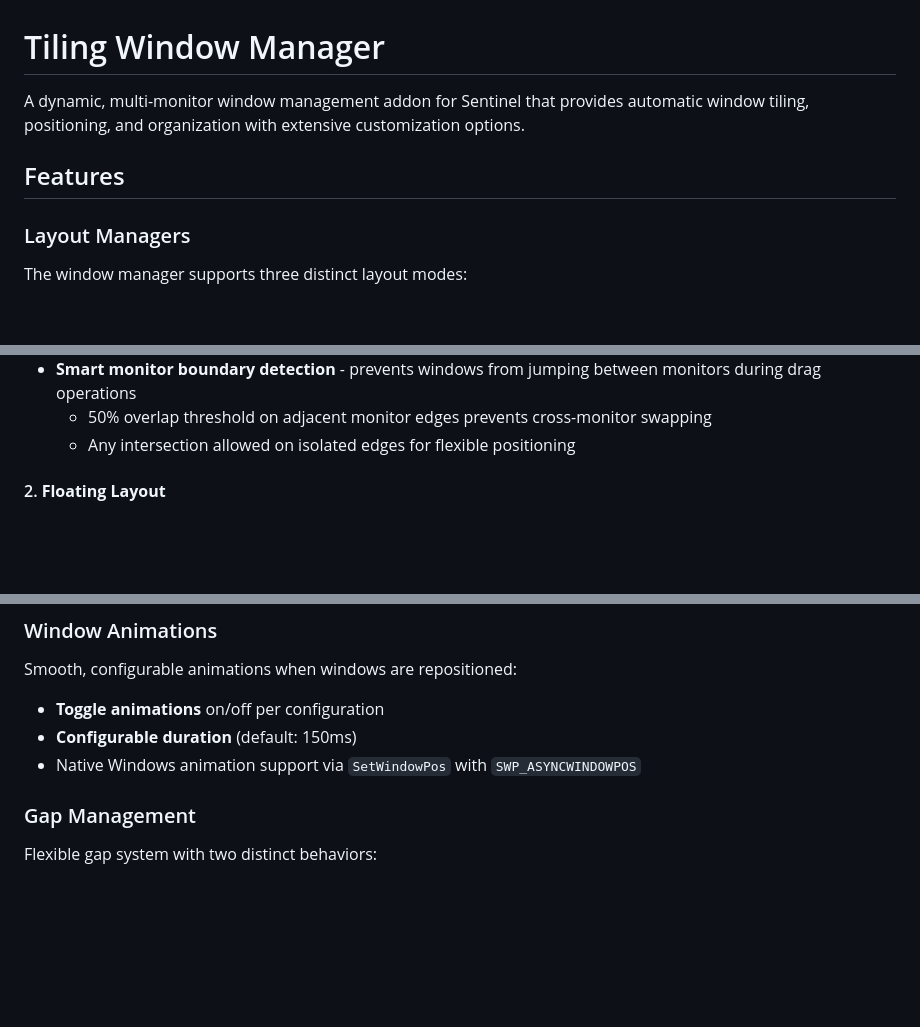
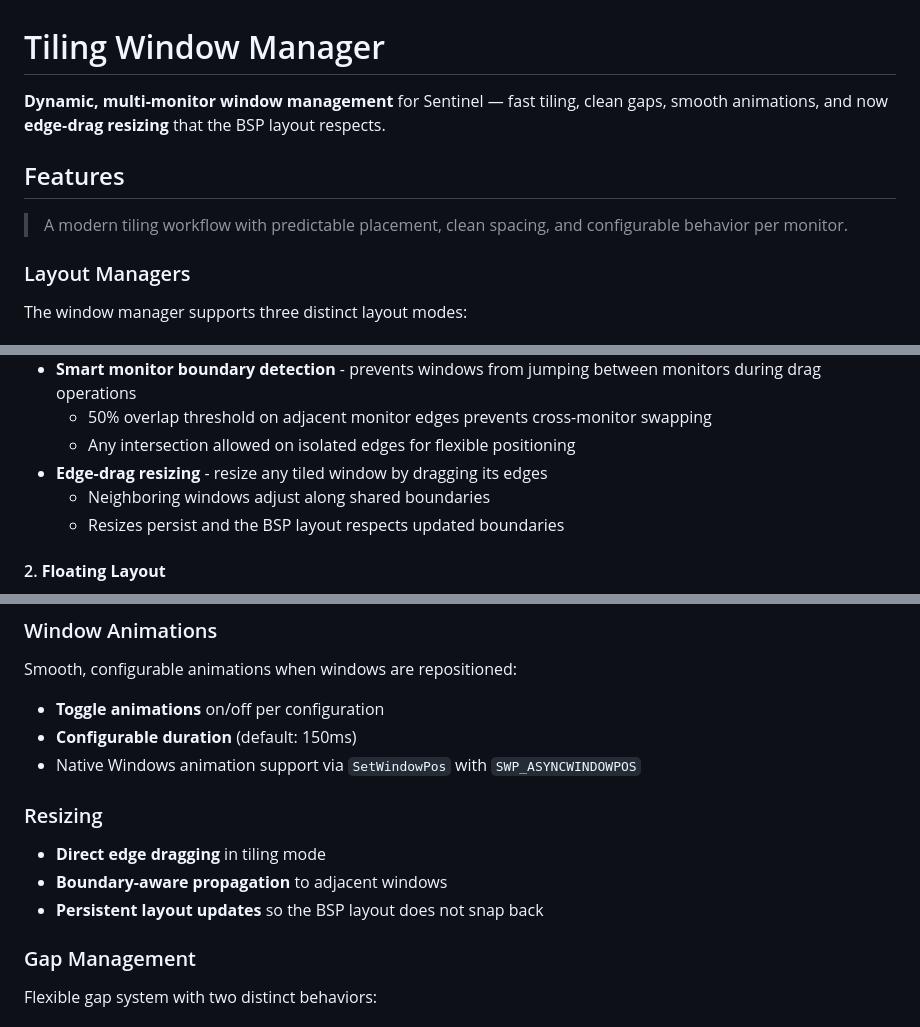
Before and after one commit to TheIco2/VWM, a Markdown page: README.md, 3 parts joined by grey strips. Drawn GitHub-style; blank space fills up the shorter version.

Commit message:
feat: Update README to enhance edge-drag resizing description and add resizing section

```diff
--- a/README.md
+++ b/README.md
@@ -1,8 +1,10 @@
 # Tiling Window Manager
 
-A dynamic, multi-monitor window management addon for Sentinel that provides automatic window tiling, positioning, and organization with extensive customization options.
+**Dynamic, multi-monitor window management** for Sentinel — fast tiling, clean gaps, smooth animations, and now **edge‑drag resizing** that the BSP layout respects.
 
 ## Features
+
+> A modern tiling workflow with predictable placement, clean spacing, and configurable behavior per monitor.
 
 ### Layout Managers
 
@@ -22,6 +24,9 @@ The window manager supports three distinct layout modes:
 - **Smart monitor boundary detection** - prevents windows from jumping between monitors during drag operations
   - 50% overlap threshold on adjacent monitor edges prevents cross-monitor swapping
   - Any intersection allowed on isolated edges for flexible positioning
+- **Edge‑drag resizing** - resize any tiled window by dragging its edges
+  - Neighboring windows adjust along shared boundaries
+  - Resizes persist and the BSP layout respects updated boundaries
 
 #### 2. **Floating Layout**
 
@@ -42,6 +47,12 @@ Smooth, configurable animations when windows are repositioned:
 - **Toggle animations** on/off per configuration
 - **Configurable duration** (default: 150ms)
 - Native Windows animation support via `SetWindowPos` with `SWP_ASYNCWINDOWPOS`
+
+### Resizing
+
+- **Direct edge dragging** in tiling mode
+- **Boundary-aware propagation** to adjacent windows
+- **Persistent layout updates** so the BSP layout does not snap back
 
 ### Gap Management
 
```
Also changed, not shown: other parts of README.md (+2 -0 lines).
